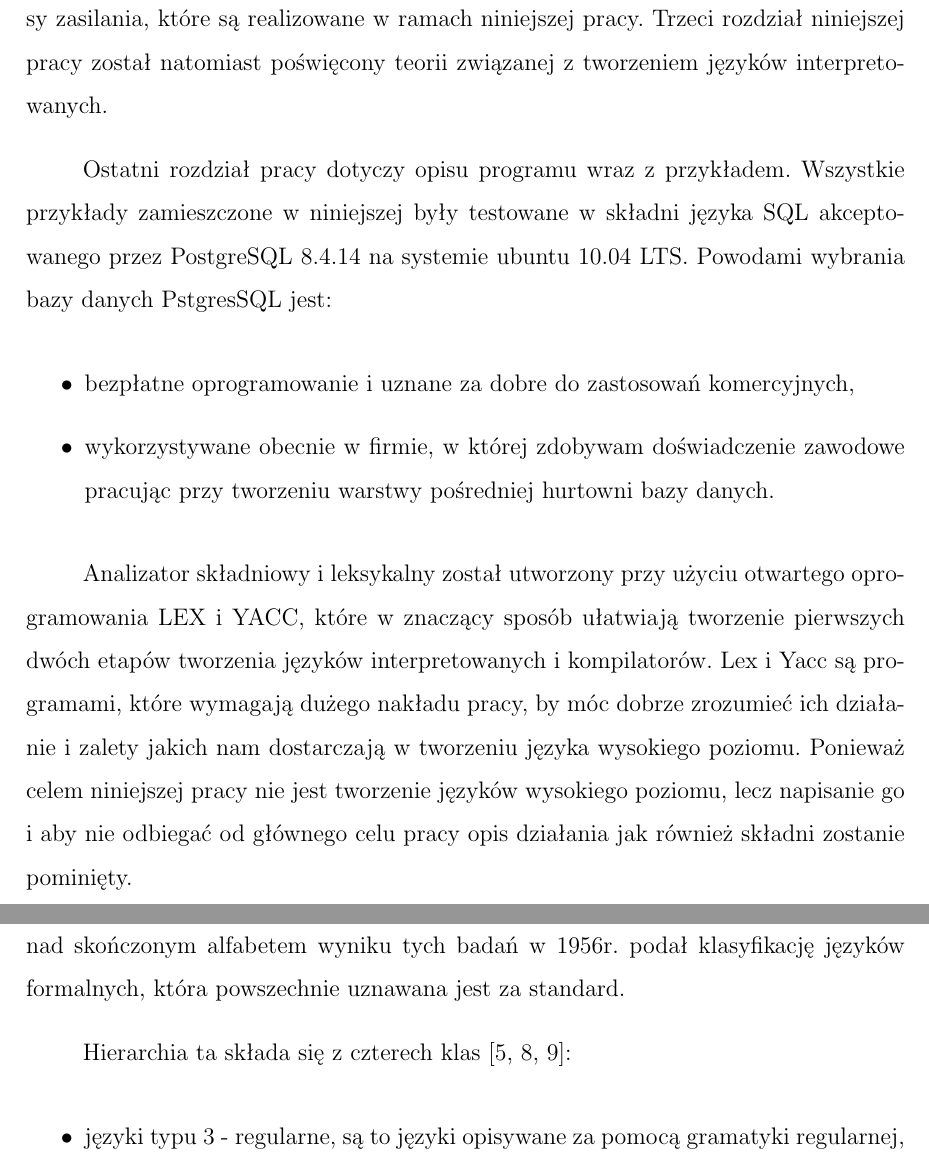
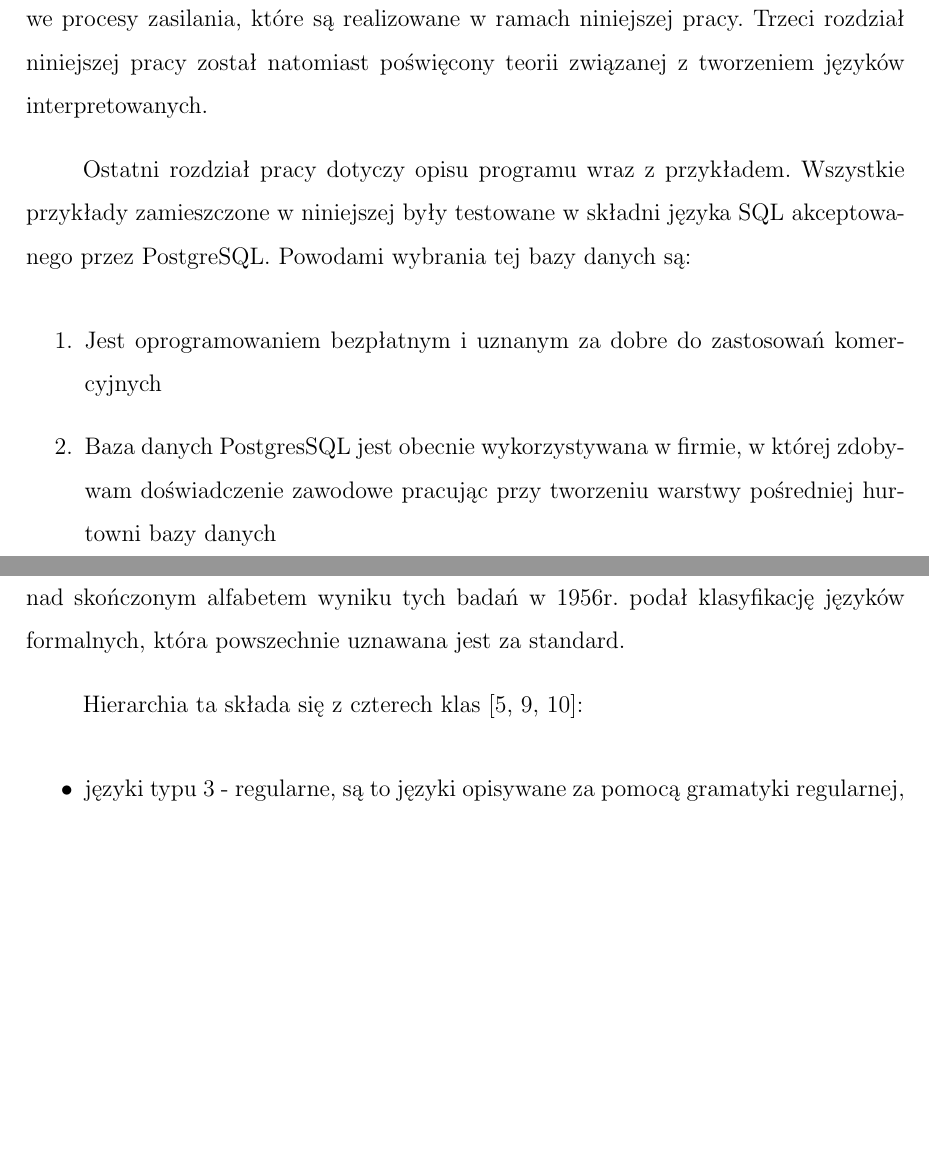
Before and after one commit to akrupa/mgr_akrupa, a LaTeX thesis (PRACA_MGR/praca_mgr.tex, which reads PRACA_MGR/tresc/wstep.tex): two parts of pages 6 and 36 of 59, joined at a grey line, cut so that both start at the same text, the shorter picture padded with empty space. The pictures show the PDF file PRACA_MGR/praca_mgr.pdf that the author committed with the source.

Commit message:
drobne poprawki

```diff
--- a/PRACA_MGR/tresc/wstep.tex
+++ b/PRACA_MGR/tresc/wstep.tex
@@ -36,19 +36,19 @@ z~tworzeniem języków interpretowanych.
 Ostatni rozdział pracy dotyczy opisu programu wraz z przykładem.
  Wszystkie przykłady zamieszczone w niniejszej były testowane
 w składni języka SQL akceptowanego
-przez PostgreSQL 8.4.14 na systemie ubuntu 10.04 LTS.
-Powodami wybrania bazy danych PstgresSQL jest:
-\begin{itemize}
- \item bezpłatne oprogramowanie i uznane za dobre do zastosowań komercyjnych,
- \item wykorzystywane obecnie w firmie,
-    w której zdobywam doświadczenie zawodowe pracując przy tworzeniu warstwy pośredniej hurtowni bazy danych.
-\end{itemize}
+przez PostgreSQL.
+Powodami wybrania tej bazy danych są:
+\begin{enumerate}
+ \item Jest oprogramowaniem bezpłatnym i uznanym za dobre do zastosowań komercyjnych
+ \item Baza danych PostgresSQL jest obecnie wykorzystywana w firmie,
+    w której zdobywam doświadczenie zawodowe pracując przy tworzeniu warstwy pośredniej hurtowni bazy danych
+\end{enumerate}
 
-Analizator składniowy i leksykalny został utworzony przy użyciu otwartego oprogramowania LEX i YACC,
- które w znaczący sposób ułatwiają tworzenie pierwszych dwóch etapów tworzenia języków interpretowanych i kompilatorów.
-Lex i Yacc są programami,
- które wymagają dużego nakładu pracy,
- by móc dobrze zrozumieć ich działanie i zalety jakich nam dostarczają w tworzeniu języka wysokiego poziomu.
-Ponieważ celem niniejszej pracy nie jest tworzenie języków wysokiego poziomu,
- lecz napisanie go i aby nie odbiegać od głównego celu pracy
- opis działania jak również składni zostanie pominięty.
+%Analizator składniowy i leksykalny został utworzony przy użyciu otwartego oprogramowania LEX i YACC,
+%które w znaczący sposób ułatwiają tworzenie pierwszych dwóch etapów tworzenia języków interpretowanych i kompilatorów.
+%Lex i Yacc są programami,
+% które wymagają dużego nakładu pracy,
+% by móc dobrze zrozumieć ich działanie i zalety jakich nam dostarczają w tworzeniu języka wysokiego poziomu.
+%Ponieważ celem niniejszej pracy nie jest tworzenie języków wysokiego poziomu,
+% lecz napisanie go i aby nie odbiegać od głównego celu pracy
+% opis działania jak również składni zostanie pominięty.
```
Also changed, not shown: PRACA_MGR/praca_mgr.tex (+2 -1 lines), PRACA_MGR/tresc/r1.tex (+8 -8 lines), PRACA_MGR/praca_mgr.pdf, PRACA_MGR/tresc/wstep.tex (8 more changed lines), 6 other files.
